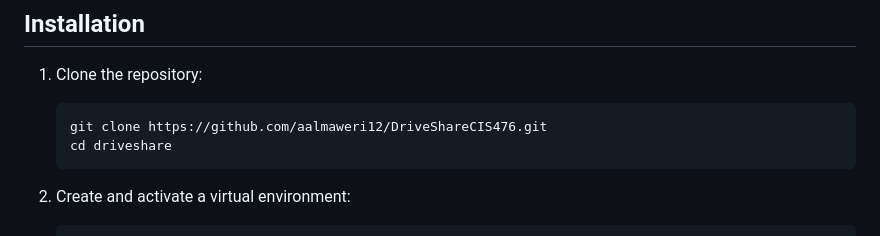
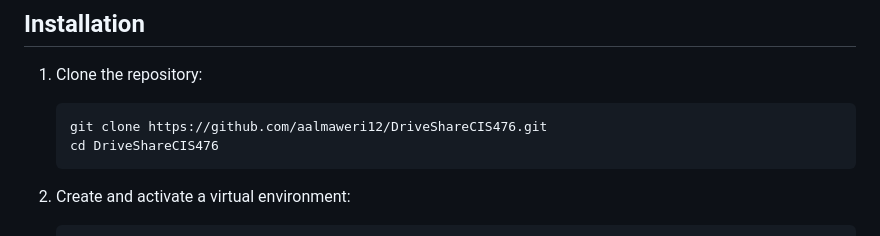
Before and after one commit to aalmaweri12/DriveShareCIS476, a Markdown page: README.md, the part around the change. Drawn GitHub-style.

````diff
--- a/README.md
+++ b/README.md
@@ -133,7 +133,7 @@ driveshare/
 1. Clone the repository:
    ```bash
    git clone https://github.com/aalmaweri12/DriveShareCIS476.git
-   cd driveshare
+   cd DriveShareCIS476
    ```
 
 2. Create and activate a virtual environment:
````
